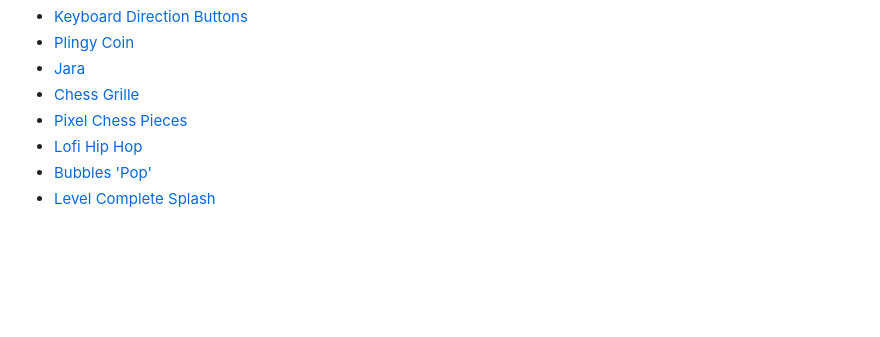
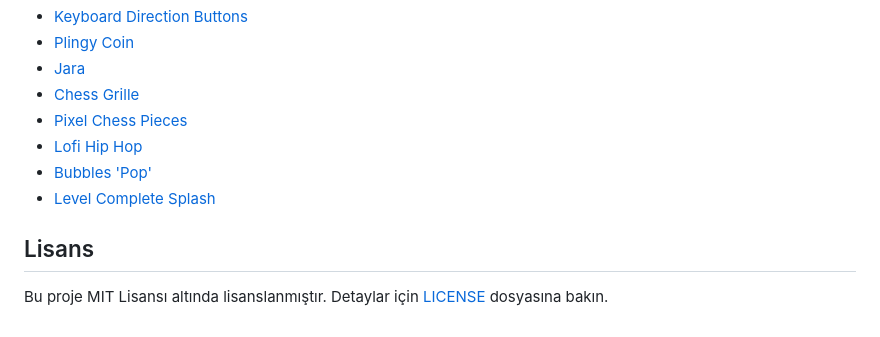
Before and after one commit to menura02/menura02.github.io, a Markdown page: README.md, the part around the change. Drawn GitHub-style; blank space fills up the shorter version.

```diff
--- a/README.md
+++ b/README.md
@@ -118,3 +118,7 @@ Labirentler, JavaScript kodundaki `levels` dizisinde tanımlanır ve şu şekild
 - [Lofi Hip Hop](https://opengameart.org/content/lofi-hip-hop)
 - [Bubbles 'Pop'](https://opengameart.org/content/bubbles-pop)
 - [Level Complete Splash](https://opengameart.org/content/level-complete-splash)
+
+
+## Lisans
+Bu proje MIT Lisansı altında lisanslanmıştır. Detaylar için [LICENSE](LICENSE) dosyasına bakın.
```
